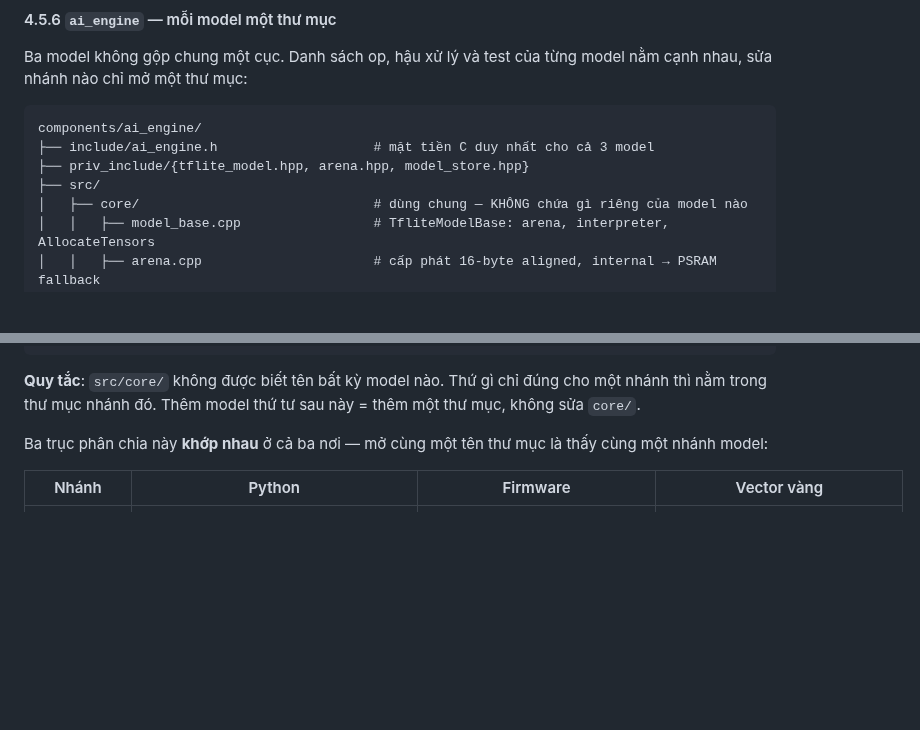
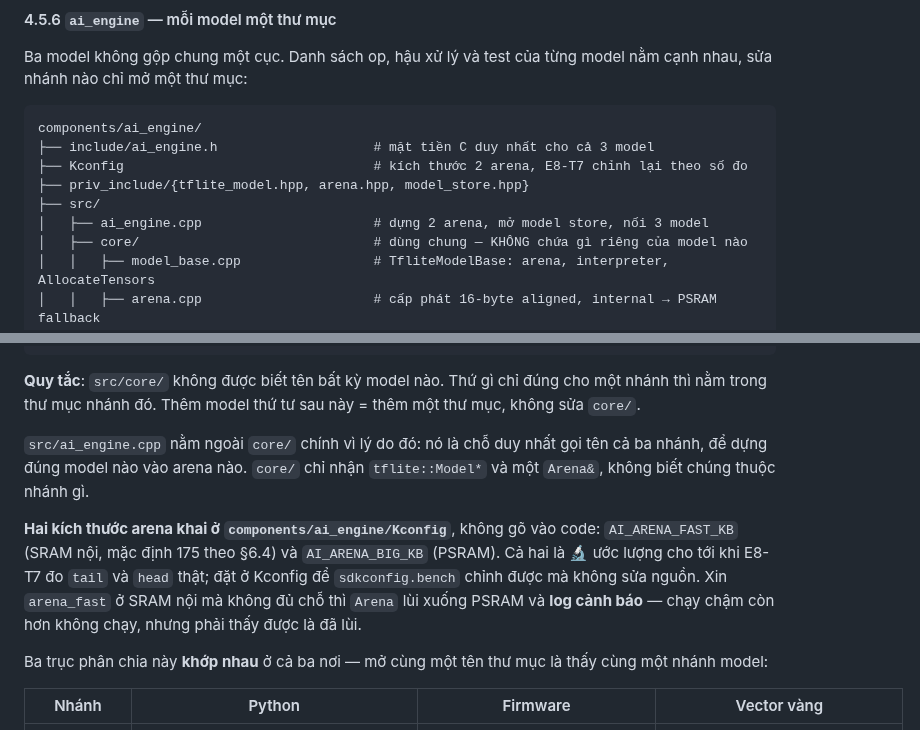
Before and after one commit to dovanviet04112004/esp32s3-face-attendance, a Markdown page: docs/KE_HOACH_face_attendance_esp32s3.md, 2 parts joined by grey strips. Drawn GitHub-style; blank space fills up the shorter version.

Commit message:
docs(plan): give ai_engine a facade file and put the arena sizes in Kconfig
Section 4.5.6 listed the C facade header but no source file for it, and the
one place that builds the three models and picks which arena each lands in
is exactly the place that has to name all three branches. Putting it in
core/ would break the rule the same section states, so it sits at
src/ai_engine.cpp, one level above.

The two arena sizes had no home at all. They are 🔬 estimates until E8-T7
measures tail and head, and they are the kind of number a bench profile
wants to override, which is what Kconfig is for. The internal-SRAM request
falling back to PSRAM has to be loud rather than silent: a quiet fallback
puts detection in PSRAM, which is the one thing section 3.10 splits the
arenas to avoid.

Task: E8-T1

````diff
--- a/docs/KE_HOACH_face_attendance_esp32s3.md
+++ b/docs/KE_HOACH_face_attendance_esp32s3.md
@@ -2053,8 +2053,10 @@ Ba model không gộp chung một cục. Danh sách op, hậu xử lý và test
 ```
 components/ai_engine/
 ├── include/ai_engine.h                    # mặt tiền C duy nhất cho cả 3 model
+├── Kconfig                                # kích thước 2 arena, E8-T7 chỉnh lại theo số đo
 ├── priv_include/{tflite_model.hpp, arena.hpp, model_store.hpp}
 ├── src/
+│   ├── ai_engine.cpp                      # dựng 2 arena, mở model store, nối 3 model
 │   ├── core/                              # dùng chung — KHÔNG chứa gì riêng của model nào
 │   │   ├── model_base.cpp                 # TfliteModelBase: arena, interpreter, AllocateTensors
 │   │   ├── arena.cpp                      # cấp phát 16-byte aligned, internal → PSRAM fallback
@@ -2081,6 +2083,10 @@ components/ai_engine/
 ```
 
 **Quy tắc**: `src/core/` không được biết tên bất kỳ model nào. Thứ gì chỉ đúng cho một nhánh thì nằm trong thư mục nhánh đó. Thêm model thứ tư sau này = thêm một thư mục, không sửa `core/`.
+
+`src/ai_engine.cpp` nằm ngoài `core/` chính vì lý do đó: nó là chỗ duy nhất gọi tên cả ba nhánh, để dựng đúng model nào vào arena nào. `core/` chỉ nhận `tflite::Model*` và một `Arena&`, không biết chúng thuộc nhánh gì.
+
+**Hai kích thước arena khai ở `components/ai_engine/Kconfig`**, không gõ vào code: `AI_ARENA_FAST_KB` (SRAM nội, mặc định 175 theo §6.4) và `AI_ARENA_BIG_KB` (PSRAM). Cả hai là 🔬 ước lượng cho tới khi E8-T7 đo `tail` và `head` thật; đặt ở Kconfig để `sdkconfig.bench` chỉnh được mà không sửa nguồn. Xin `arena_fast` ở SRAM nội mà không đủ chỗ thì `Arena` lùi xuống PSRAM và **log cảnh báo** — chạy chậm còn hơn không chạy, nhưng phải thấy được là đã lùi.
 
 Ba trục phân chia này **khớp nhau** ở cả ba nơi — mở cùng một tên thư mục là thấy cùng một nhánh model:
 
````
